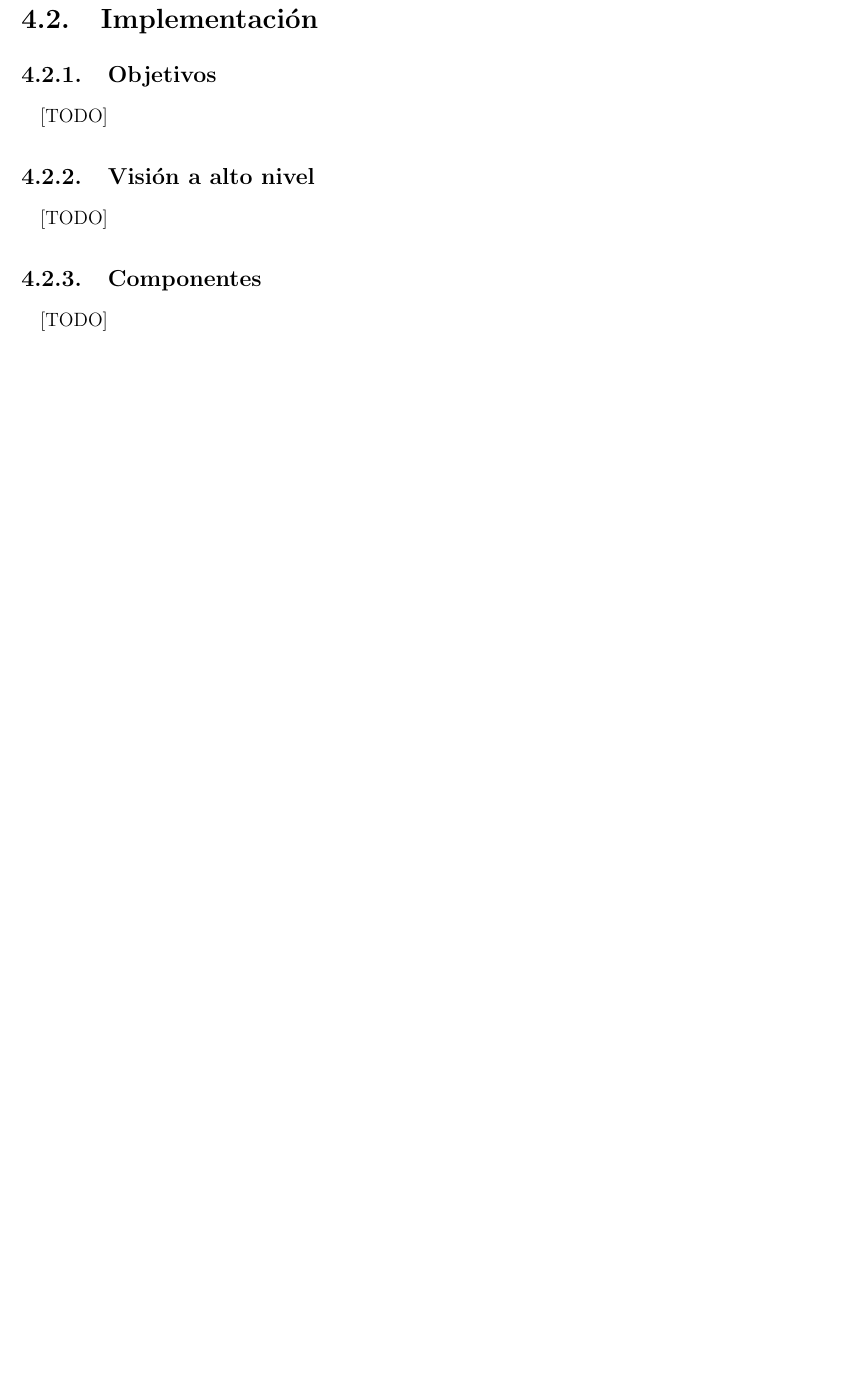
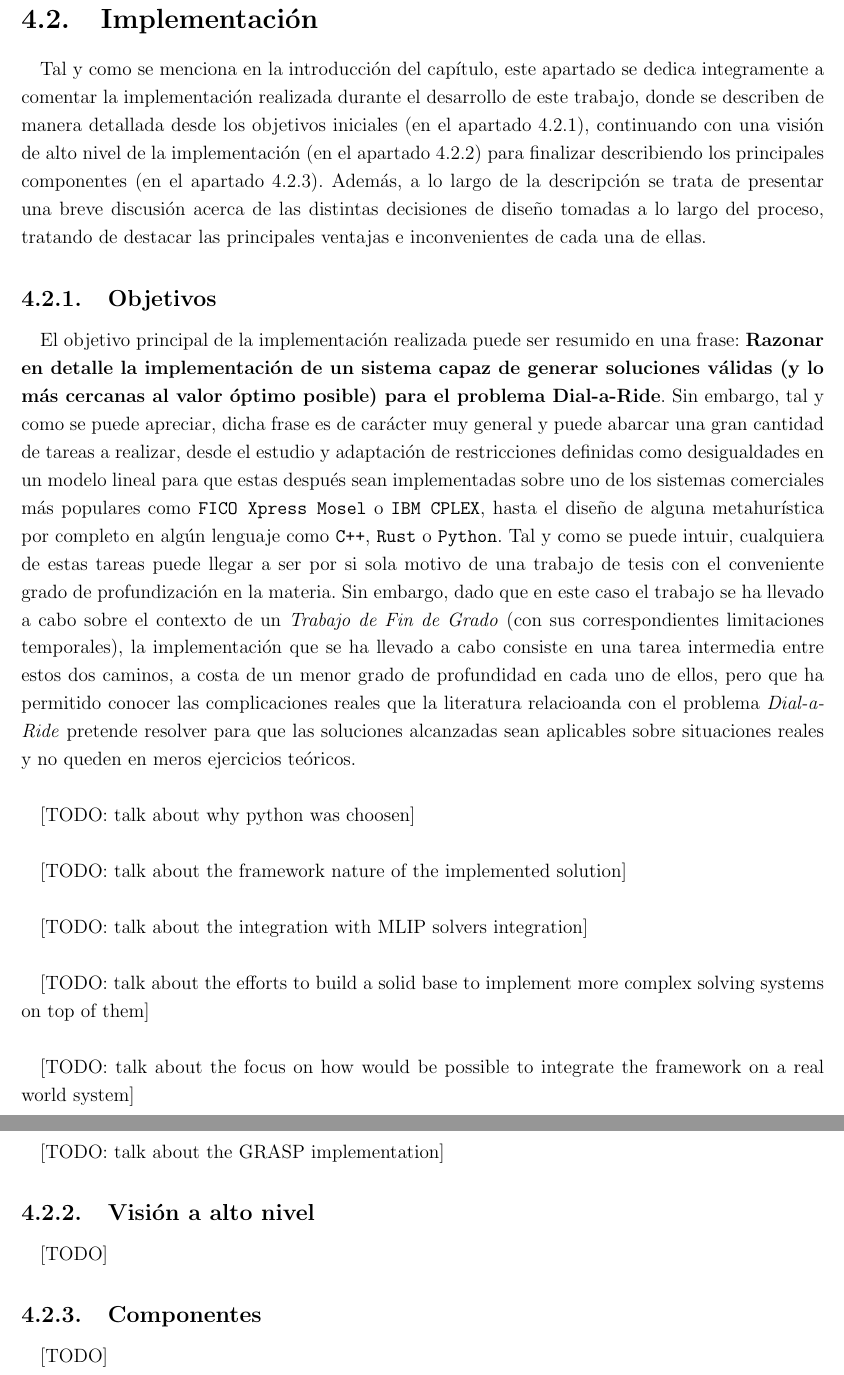
Before and after one commit to garciparedes/tfg-dial-a-ride-problem, a LaTeX thesis (document/document.tex, which reads document/tex/chapters/implementation_results.tex): part of page 60 of 65 before the commit and two parts of pages 60 and 61 of 67 after it, the two joined at a grey line, cut so that both start at the same text, the shorter picture padded with empty space. Compiled offline with pdfLaTeX.

Commit message:
* Started working on implementation objetives description.

```diff
--- a/document/tex/chapters/implementation_results.tex
+++ b/document/tex/chapters/implementation_results.tex
@@ -25,11 +25,33 @@
     \section{Implementación}
     \label{sec:implementation}
 
+      \paragraph{}
+      Tal y como se menciona en la introducción del capítulo, este apartado se dedica integramente a comentar la implementación realizada durante el desarrollo de este trabajo, donde se describen de manera detallada desde los objetivos iniciales (en el \cref{sec:implementation_objectives}), continuando con una visión de alto nivel de la implementación (en el \cref{sec:implementation_high_level_vision}) para finalizar describiendo los principales componentes (en el \cref{sec:implementation_components}). Además, a lo largo de la descripción se trata de presentar una breve discusión acerca de las distintas decisiones de diseño tomadas a lo largo del proceso, tratando de destacar las principales ventajas e inconvenientes de cada una de ellas.
+
       \subsection{Objetivos}
       \label{sec:implementation_objectives}
 
         \paragraph{}
-        [TODO]
+        El objetivo principal de la implementación realizada puede ser resumido en una frase: \textbf{Razonar en detalle la implementación de un sistema capaz de generar soluciones válidas (y lo más cercanas al valor óptimo posible) para el problema Dial-a-Ride}. Sin embargo, tal y como se puede apreciar, dicha frase es de carácter muy general y puede abarcar una gran cantidad de tareas a realizar, desde el estudio y adaptación de restricciones definidas como desigualdades en un modelo lineal para que estas después sean implementadas sobre uno de los sistemas comerciales más populares como \texttt{FICO Xpress Mosel} o \texttt{IBM CPLEX}, hasta el diseño de alguna metahurística por completo en algún lenguaje como \texttt{C++}, \texttt{Rust} o \texttt{Python}. Tal y como se puede intuir, cualquiera de estas tareas puede llegar a ser por si sola motivo de una trabajo de tesis con el conveniente grado de profundización en la materia. Sin embargo, dado que en este caso el trabajo se ha llevado a cabo sobre el contexto de un \emph{Trabajo de Fin de Grado} (con sus correspondientes limitaciones temporales), la implementación que se ha llevado a cabo consiste en una tarea intermedia entre estos dos caminos, a costa de un menor grado de profundidad en cada uno de ellos, pero que ha permitido conocer las complicaciones reales que la literatura relacioanda con el problema \emph{Dial-a-Ride} pretende resolver para que las soluciones alcanzadas sean aplicables sobre situaciones reales y no queden en meros ejercicios teóricos.
+
+        \paragraph{}
+        [TODO: talk about why python was choosen]
+
+        \paragraph{}
+        [TODO: talk about the framework nature of the implemented solution]
+
+        \paragraph{}
+        [TODO: talk about the integration with MLIP solvers integration]
+
+        \paragraph{}
+        [TODO: talk about the efforts to build a solid base to implement more complex solving systems on top of them]
+
+        \paragraph{}
+        [TODO: talk about the focus on how would be possible to integrate the framework on a real world system]
+
+        \paragraph{}
+        [TODO: talk about the GRASP implementation]
+
 
       \subsection{Visión a alto nivel}
       \label{sec:implementation_high_level_vision}
```
Also changed, not shown: document/document.pdf.
